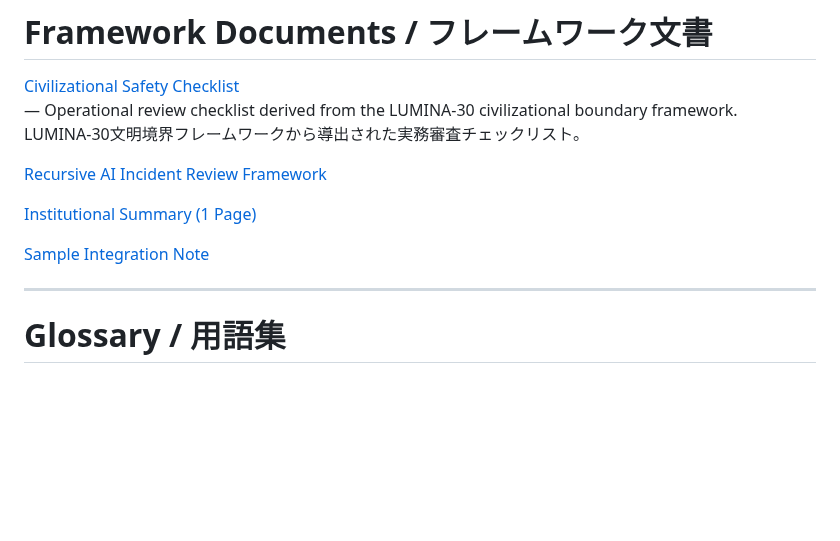
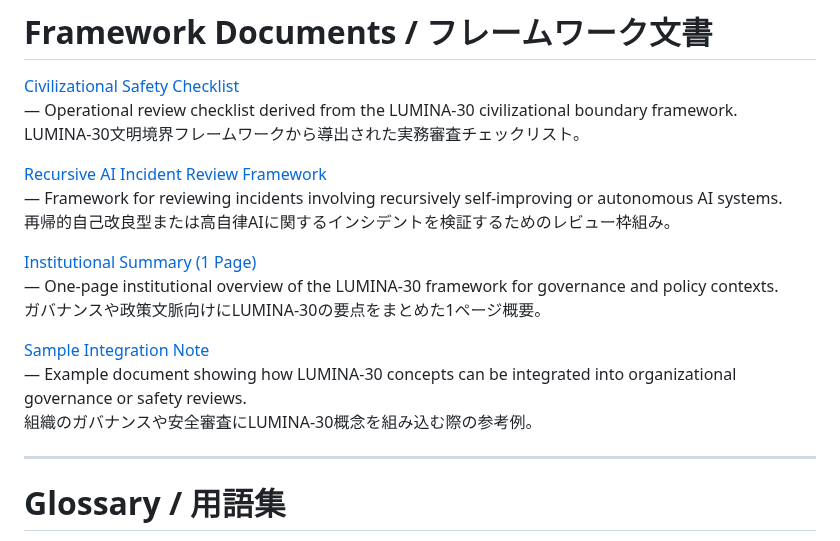
Before and after one commit to lumina-30/lumina-30-overview, a Markdown page: README.md, the part around the change. Drawn GitHub-style; blank space fills up the shorter version.

```diff
--- a/README.md
+++ b/README.md
@@ -64,11 +64,17 @@ LUMINA-30文明境界とPCR-C技術防壁の統合モデル。
 — Operational review checklist derived from the LUMINA-30 civilizational boundary framework.
 LUMINA-30文明境界フレームワークから導出された実務審査チェックリスト。
 
-[Recursive AI Incident Review Framework](https://github.com/gsx750ss-dev/lumina-30-overview/Recursive_AI_Incident_Review_Framework.md)
+[Recursive AI Incident Review Framework](./Recursive_AI_Incident_Review_Framework.md)
+— Framework for reviewing incidents involving recursively self-improving or autonomous AI systems.
+再帰的自己改良型または高自律AIに関するインシデントを検証するためのレビュー枠組み。
 
-[Institutional Summary (1 Page)](https://github.com/gsx750ss-dev/lumina-30-overview/blob/main/Institutional_Summary_1Page.md)
+[Institutional Summary (1 Page)](./Institutional_Summary_1Page.md)
+— One-page institutional overview of the LUMINA-30 framework for governance and policy contexts.
+ガバナンスや政策文脈向けにLUMINA-30の要点をまとめた1ページ概要。
 
-[Sample Integration Note](https://github.com/gsx750ss-dev/lumina-30-overview/blob/main/Sample_Integration_Note.md)
+[Sample Integration Note](./Sample_Integration_Note.md)
+— Example document showing how LUMINA-30 concepts can be integrated into organizational governance or safety reviews.
+組織のガバナンスや安全審査にLUMINA-30概念を組み込む際の参考例。
 
 ---
 
```
